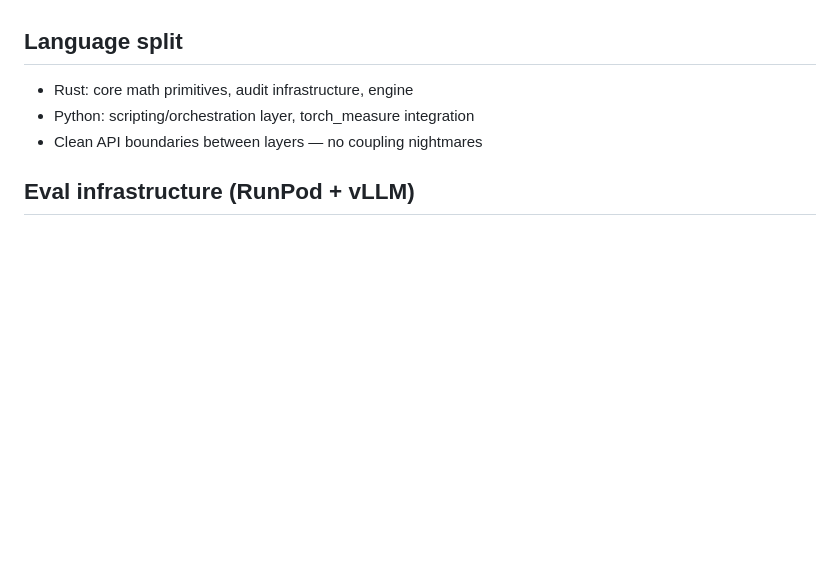
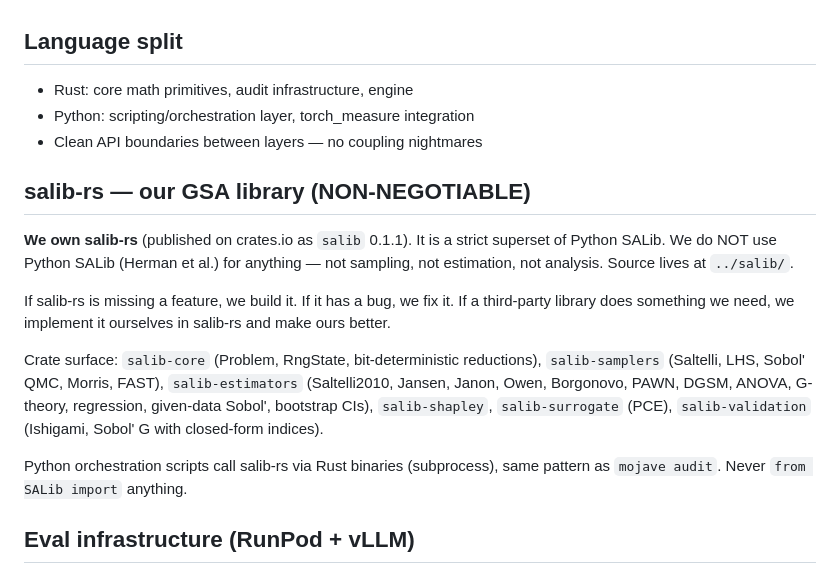
Before and after one commit to antimemeai/mojave, a Markdown page: CLAUDE.md, the part around the change. GitHub-like rendering; blank space fills up the shorter version.

Commit message:
docs: add salib-rs NON-NEGOTIABLE section to CLAUDE.md
We own salib-rs on crates.io (v0.1.1), a strict superset of Python
SALib. All GSA computation must go through salib-rs via Rust binaries.
Python SALib must never be imported.

Co-Authored-By: Claude Opus 4.6 <noreply@anthropic.com>

```diff
--- a/CLAUDE.md
+++ b/CLAUDE.md
@@ -57,6 +57,24 @@ Extreme rigor baseline. No shortcuts.
 - Python: scripting/orchestration layer, torch_measure integration
 - Clean API boundaries between layers — no coupling nightmares
 
+## salib-rs — our GSA library (NON-NEGOTIABLE)
+
+**We own salib-rs** (published on crates.io as `salib` 0.1.1). It is a strict superset
+of Python SALib. We do NOT use Python SALib (Herman et al.) for anything — not sampling,
+not estimation, not analysis. Source lives at `../salib/`.
+
+If salib-rs is missing a feature, we build it. If it has a bug, we fix it. If a third-party
+library does something we need, we implement it ourselves in salib-rs and make ours better.
+
+Crate surface: `salib-core` (Problem, RngState, bit-deterministic reductions),
+`salib-samplers` (Saltelli, LHS, Sobol' QMC, Morris, FAST), `salib-estimators`
+(Saltelli2010, Jansen, Janon, Owen, Borgonovo, PAWN, DGSM, ANOVA, G-theory, regression,
+given-data Sobol', bootstrap CIs), `salib-shapley`, `salib-surrogate` (PCE),
+`salib-validation` (Ishigami, Sobol' G with closed-form indices).
+
+Python orchestration scripts call salib-rs via Rust binaries (subprocess), same pattern
+as `mojave audit`. Never `from SALib import` anything.
+
 ## Eval infrastructure (RunPod + vLLM)
 
 Eval runs use throwaway RunPod GPU pods serving Qwen2.5-7B-Instruct via vLLM.
```
